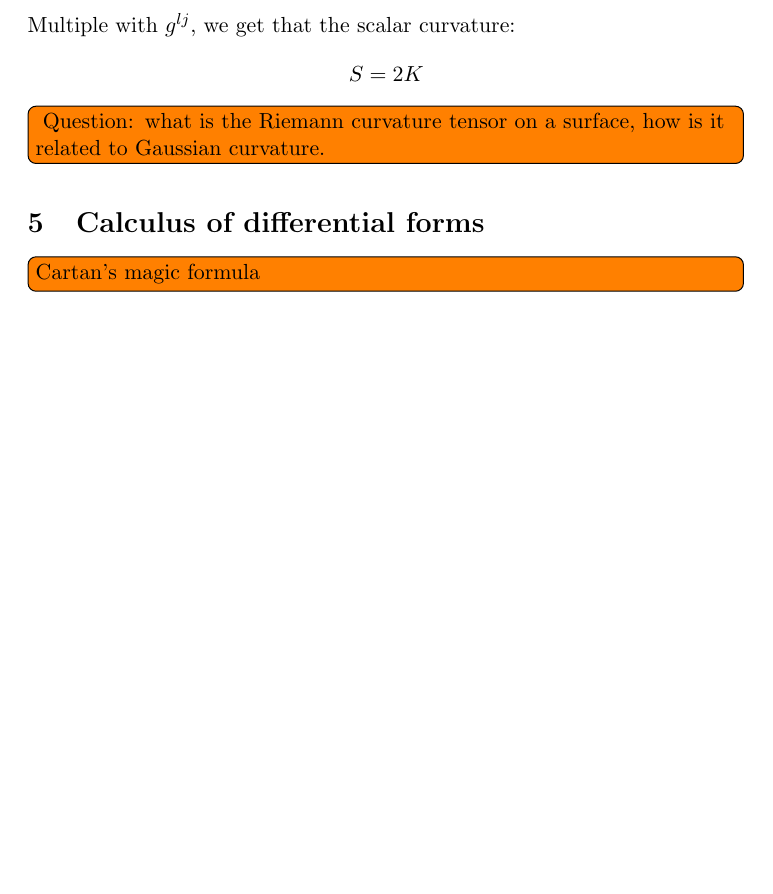
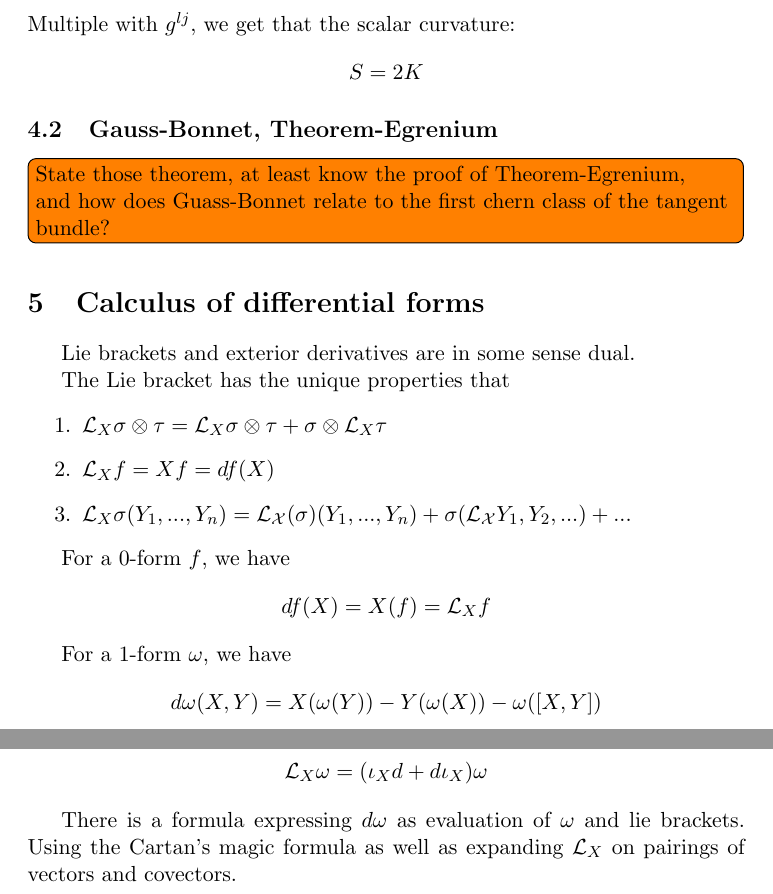
Before and after one commit to leon2k2k2k/harvard-qual, a LaTeX document (DG.tex): part of page 8 of 8 before the commit and two parts of pages 8 and 9 of 9 after it, the two joined at a grey line, cut so that both start at the same text, the shorter picture padded with empty space. Compiled offline with pdfLaTeX.

Commit message:
Finally figured out the Cartan's first formula ahhh.

```diff
--- a/DG.tex
+++ b/DG.tex
@@ -298,13 +305,36 @@ $$
 S = 2K
 $$
 
-
-\todo[inline]{
-Question: what is the Riemann curvature tensor on a surface, how is it related to Gaussian curvature.}
-
-
+\subsection{Gauss-Bonnet, Theorem-Egrenium}
+\todo[inline]{State those theorem, at least know the proof of Theorem-Egrenium, and how does Guass-Bonnet relate to the first chern class of the tangent bundle?}
 
 
 \section{Calculus of differential forms}
-\todo[inline]{Cartan's magic formula}
+Lie brackets and exterior derivatives are in some sense dual.
+
+The Lie bracket has the unique properties  that
+\begin{enumerate}
+    \item $\mathcal{L}_X \sigma \otimes \tau = \mathcal{L}_X \sigma \otimes \tau + \sigma \otimes \mathcal{L}_X \tau$
+    \item $\mathcal{L}_X f = X f = df (X)$
+    \item $\mathcal{L}_X \sigma(Y_1, ..., Y_n) = \mathcal{L_X} (\sigma)(Y_1, ..., Y_n) + \sigma (\mathcal{L_X}Y_1, Y_2,...) + ...$
+\end{enumerate}
+
+For a 0-form $f$, we have
+$$
+df(X) = X(f) = \mathcal{L}_X f
+$$
+
+For a 1-form $\omega$, we have
+$$
+d\omega(X,Y) = X(\omega(Y)) - Y(\omega(X)) - \omega([X,Y])
+$$
+
+We have the Cartan's magic formula:
+$$
+\mathcal{L}_X \omega = (\iota_X d + d \iota_X) \omega
+$$
+
+There is a formula expressing $d\omega$ as evaluation of $\omega$ and lie brackets.
+Using the Cartan's magic formula as well as expanding $\mathcal{L}_X$ on pairings of vectors and covectors.
+
 \end{document}
```
Also changed, not shown: TODO.tex (+2 -0 lines), DG.tex (11 more changed lines).
